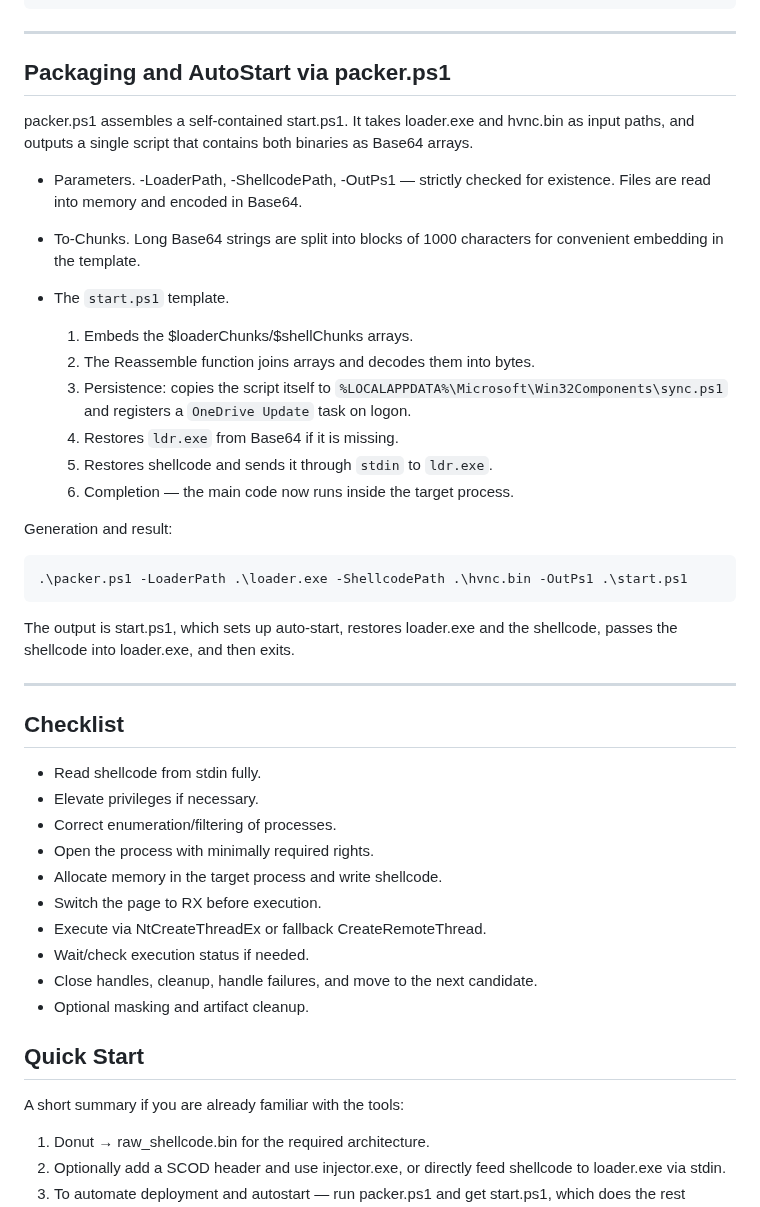
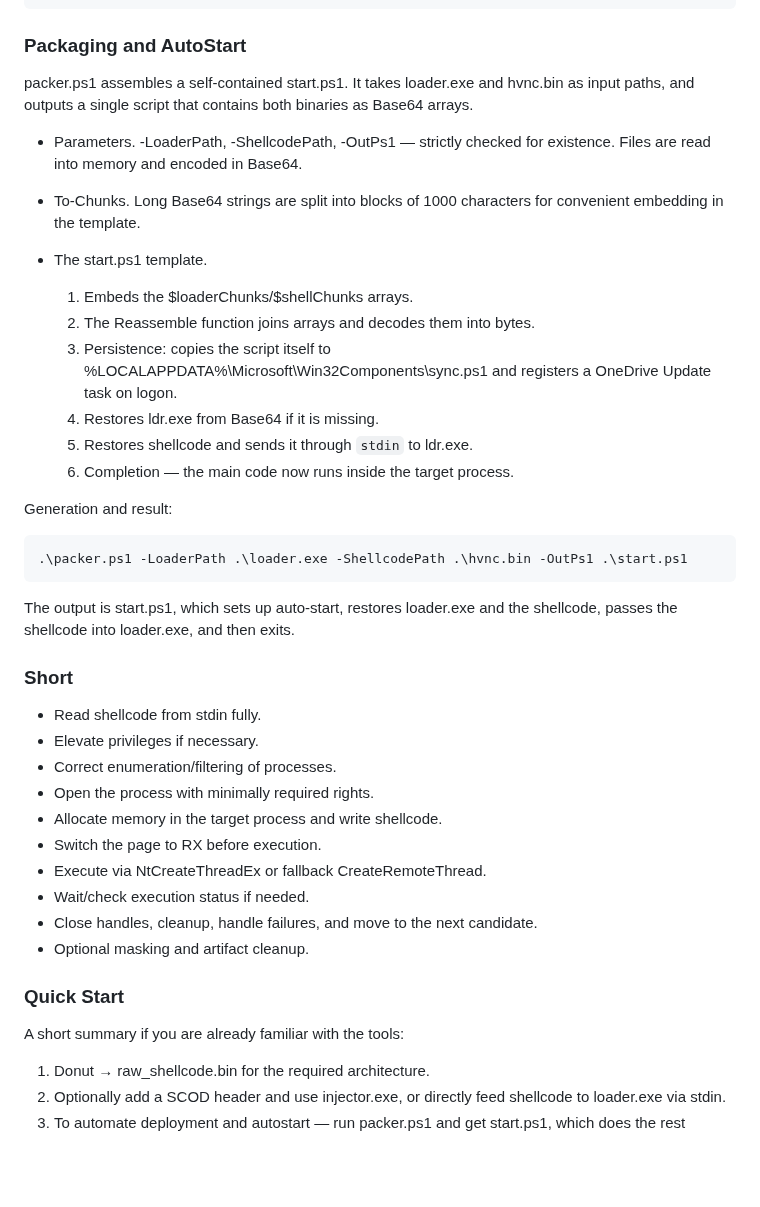
Before and after one commit to Yuragy/P2P-Worm, a Markdown page: readme.md, the part around one of its changes. GitHub-like rendering; blank space fills up the shorter version.

````diff
--- a/readme.md
+++ b/readme.md
@@ -434,21 +419,19 @@ type final_shellcode.bin | injector.exe notepad.exe
 Get-Content final_shellcode.bin -AsByteStream | .\injector.exe notepad.exe
 ```
 
----
-
-## Packaging and AutoStart via packer.ps1
+### Packaging and AutoStart
 
 packer.ps1 assembles a self-contained start.ps1. It takes loader.exe and hvnc.bin as input paths, and outputs a single script that contains both binaries as Base64 arrays.
 
 * Parameters. -LoaderPath, -ShellcodePath, -OutPs1 — strictly checked for existence. Files are read into memory and encoded in Base64.
 * To-Chunks. Long Base64 strings are split into blocks of 1000 characters for convenient embedding in the template.
-* The `start.ps1` template.
+* The start.ps1 template.
 
   1. Embeds the $loaderChunks/$shellChunks arrays.
   2. The Reassemble function joins arrays and decodes them into bytes.
-  3. Persistence: copies the script itself to `%LOCALAPPDATA%\Microsoft\Win32Components\sync.ps1` and registers a `OneDrive Update` task on logon.
-  4. Restores `ldr.exe` from Base64 if it is missing.
-  5. Restores shellcode and sends it through `stdin` to `ldr.exe`.
+  3. Persistence: copies the script itself to %LOCALAPPDATA%\Microsoft\Win32Components\sync.ps1 and registers a OneDrive Update task on logon.
+  4. Restores ldr.exe from Base64 if it is missing.
+  5. Restores shellcode and sends it through `stdin` to ldr.exe.
   6. Completion — the main code now runs inside the target process.
 
 Generation and result:
@@ -459,10 +442,7 @@ Generation and result:
 
 The output is start.ps1, which sets up auto-start, restores loader.exe and the shellcode, passes the shellcode into loader.exe, and then exits.
 
----
-
-## Checklist
-
+### Short
 * Read shellcode from stdin fully.
 * Elevate privileges if necessary.
 * Correct enumeration/filtering of processes.
@@ -474,10 +454,8 @@ The output is start.ps1, which sets up auto-start, restores loader.exe and the s
 * Close handles, cleanup, handle failures, and move to the next candidate.
 * Optional masking and artifact cleanup.
 
-## Quick Start
-
+### Quick Start
 A short summary if you are already familiar with the tools:
-
 1. Donut → raw_shellcode.bin for the required architecture.
 2. Optionally add a SCOD header and use injector.exe, or directly feed shellcode to loader.exe via stdin.
 3. To automate deployment and autostart — run packer.ps1 and get start.ps1, which does the rest automatically.
````
Also changed, not shown: other parts of readme.md (+11 -26 lines).
